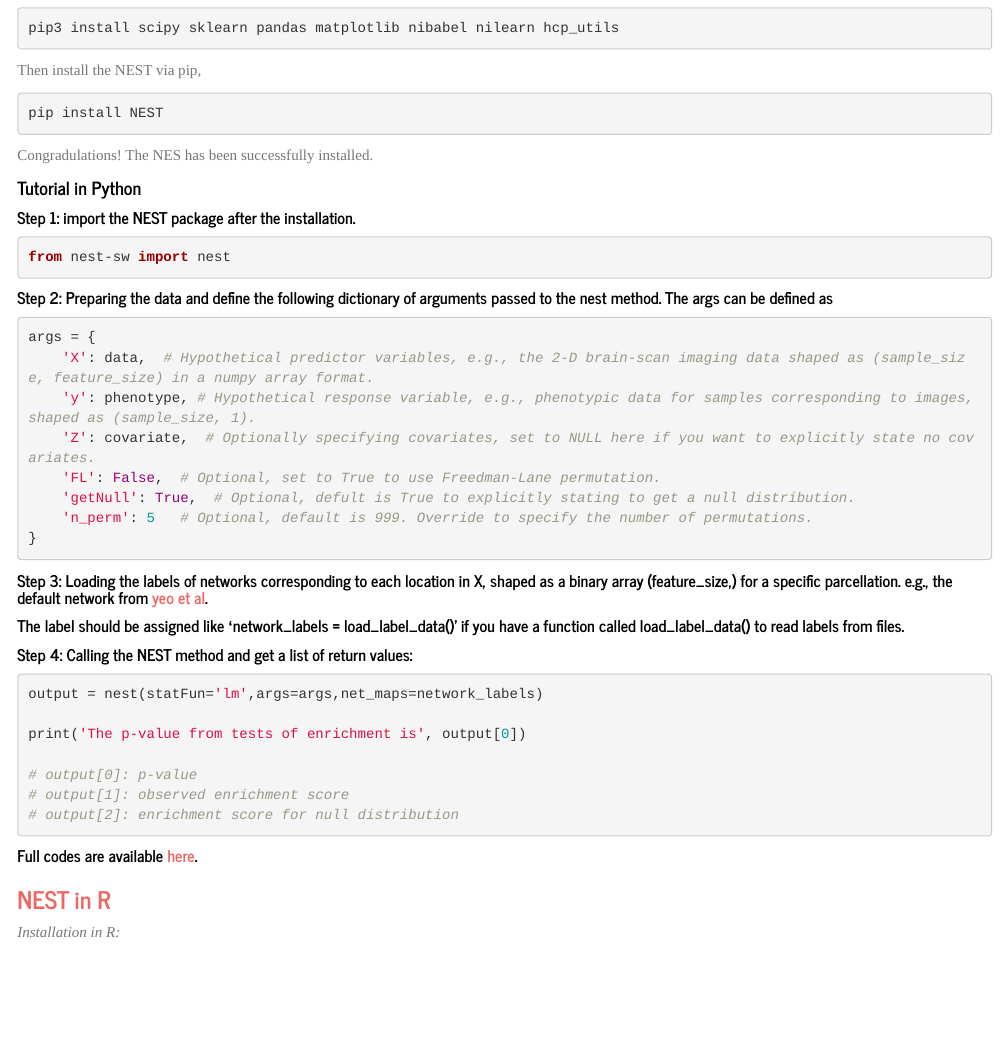
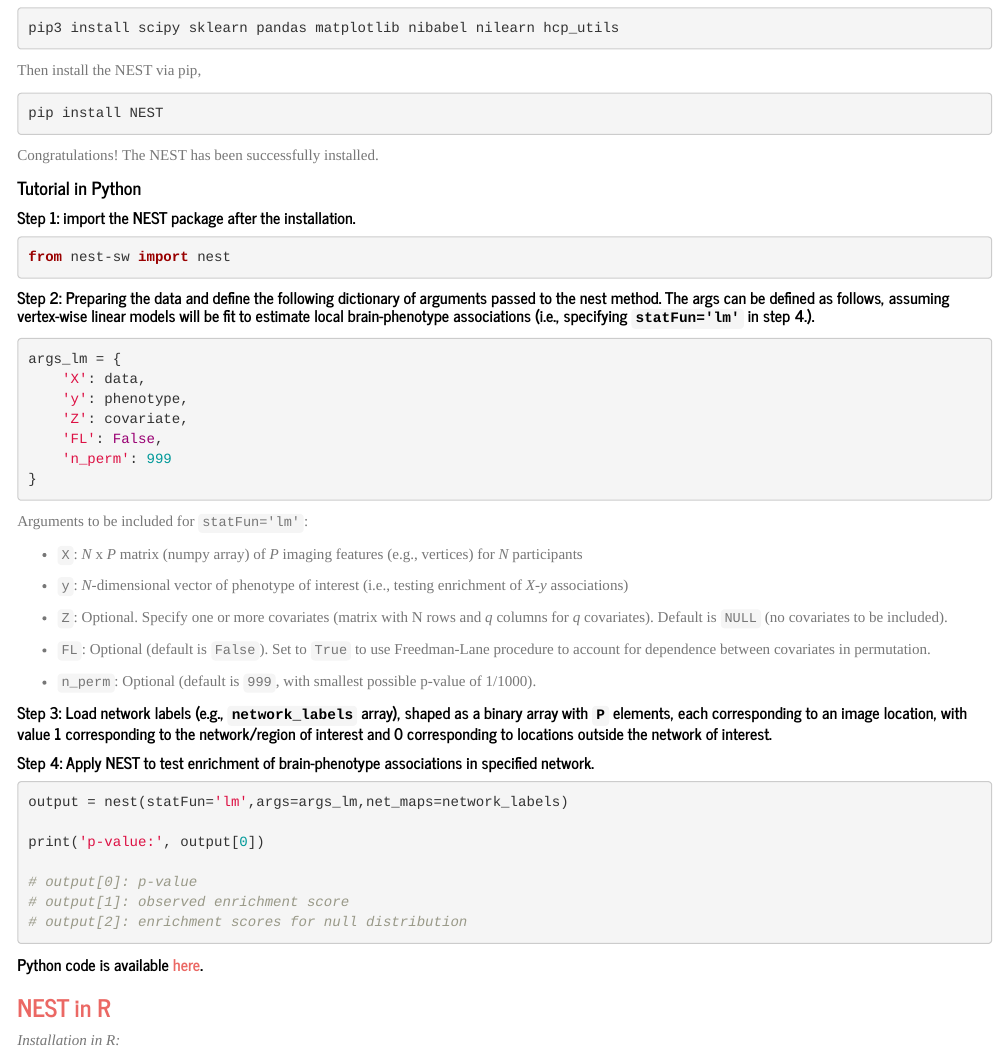
Before and after one commit to smweinst/nest-method, an R Markdown document (index.Rmd): the page in a window 1100 px wide, from 450 px down. The pictures show the output file index.html that the author committed with the source, opened offline; library style sheets and scripts come from the installed R packages.

Commit message:
updates/edits

````diff
--- a/index.Rmd
+++ b/index.Rmd
@@ -42,7 +41,7 @@
 pip install NEST
 ```
 
-Congradulations! The NES has been successfully installed.
+Congratulations! The NEST has been successfully installed.
 
 #### Tutorial in Python
 
@@ -50,32 +49,45 @@
 ```{python, include = T, eval = F, python.reticulate = F}
 from nest-sw import nest
 ```
-##### Step 2: Preparing the data and define the following dictionary of arguments passed to the nest method. The args can be defined as
+
+##### Step 2: Preparing the data and define the following dictionary of arguments passed to the nest method. The args can be defined as follows, assuming vertex-wise linear models will be fit to estimate local brain-phenotype associations (i.e., specifying `statFun='lm'` in step 4.).
+
 ```{python, include = T, eval = F, python.reticulate = F}
-args = {
-    'X': data,  # Hypothetical predictor variables, e.g., the 2-D brain-scan imaging data shaped as (sample_size, feature_size) in a numpy array format.
-    'y': phenotype, # Hypothetical response variable, e.g., phenotypic data for samples corresponding to images, shaped as (sample_size, 1).
-    'Z': covariate,  # Optionally specifying covariates, set to NULL here if you want to explicitly state no covariates.
-    'FL': False,  # Optional, set to True to use Freedman-Lane permutation.
-    'getNull': True,  # Optional, defult is True to explicitly stating to get a null distribution.
-    'n_perm': 5   # Optional, default is 999. Override to specify the number of permutations.
+args_lm = {
+    'X': data,
+    'y': phenotype,
+    'Z': covariate,
+    'FL': False,
+    'n_perm': 999
 }
 ```
-##### Step 3: Loading the labels of networks corresponding to each location in X, shaped as a binary array (feature_size,) for a specific parcellation. e.g., the default network from [yeo et al](https://github.com/ThomasYeoLab/CBIG/tree/master/stable_projects/brain_parcellation).
 
-##### The label should be assigned like 'network_labels = load_label_data()' if you have a function called load_label_data() to read labels from files.
+Arguments to be included for `statFun='lm'`:
 
-##### Step 4: Calling the NEST method and get a list of return values:
+- `X`: *N* x *P* matrix (numpy array) of *P* imaging features (e.g., vertices) for *N* participants
+
+- `y`: *N*-dimensional vector of phenotype of interest (i.e., testing enrichment of *X*-*y* associations)
+
+- `Z`: Optional. Specify one or more covariates (matrix with N rows and *q* columns for *q* covariates). Default is `NULL` (no covariates to be included).
+
+- `FL`: Optional (default is `False`). Set to `True` to use Freedman-Lane procedure to account for dependence between covariates in permutation.
+
+- `n_perm`: Optional (default is `999`, with smallest possible p-value of 1/1000).
+
+##### Step 3: Load network labels (e.g., `network_labels` array), shaped as a binary array with `P` elements, each corresponding to an image location, with value 1 corresponding to the network/region of interest and 0 corresponding to locations outside the network of interest.
+
+##### Step 4: Apply NEST to test enrichment of brain-phenotype associations in specified network.
 ```{python, include = T, eval = F, python.reticulate = F}
-output = nest(statFun='lm',args=args,net_maps=network_labels)
+output = nest(statFun='lm',args=args_lm,net_maps=network_labels)
 
-print('The p-value from tests of enrichment is', output[0])
+print('p-value:', output[0])
 
 # output[0]: p-value
 # output[1]: observed enrichment score
-# output[2]: enrichment score for null distribution
+# output[2]: enrichment scores for null distribution
 ```
-##### Full codes are available [here](https://github.com/smweinst/NEST/blob/main/Python/example.py).
+
+##### Python code is available [here](https://github.com/smweinst/NEST/blob/main/Python/example.py).
 
 ### [NEST in R](https://github.com/smweinst/NEST/tree/main/R)
 *Installation in R:*
````
Also changed, not shown: index.html, index.Rmd (3 more changed lines).
